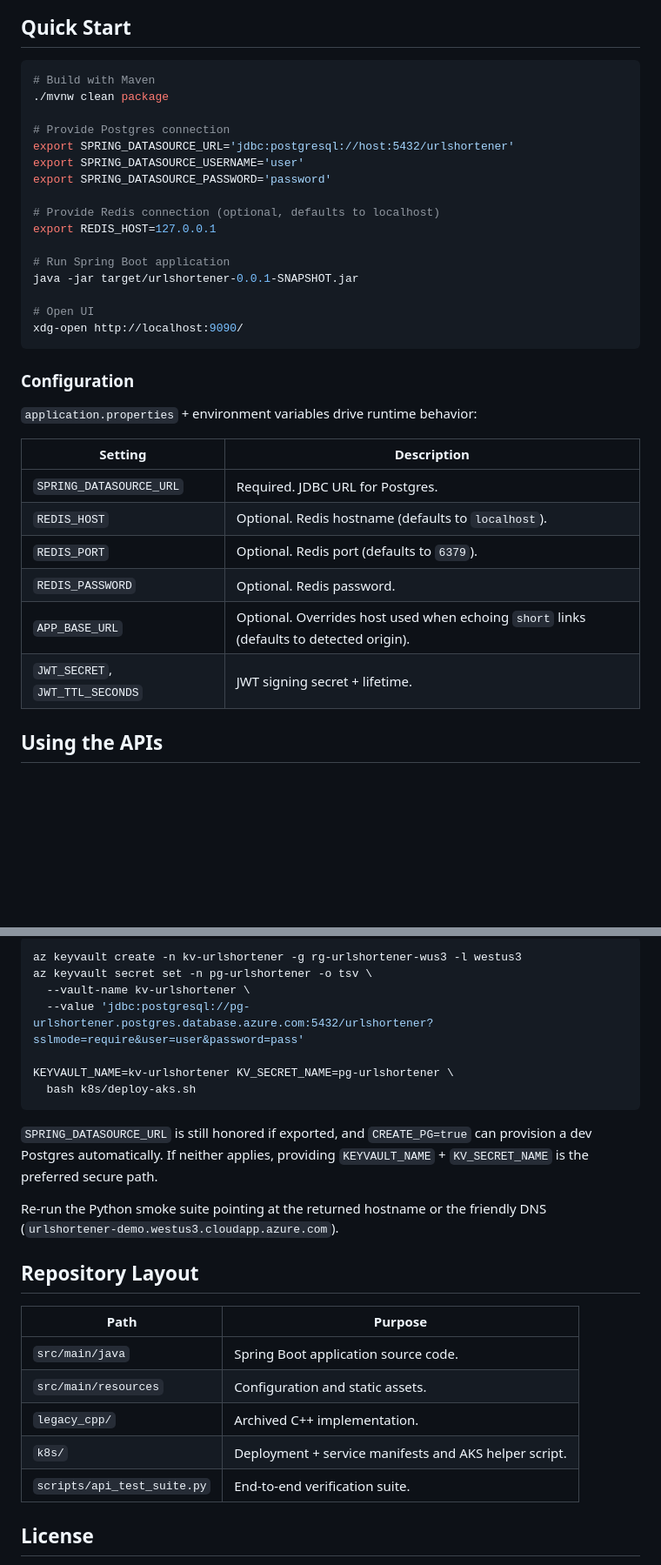
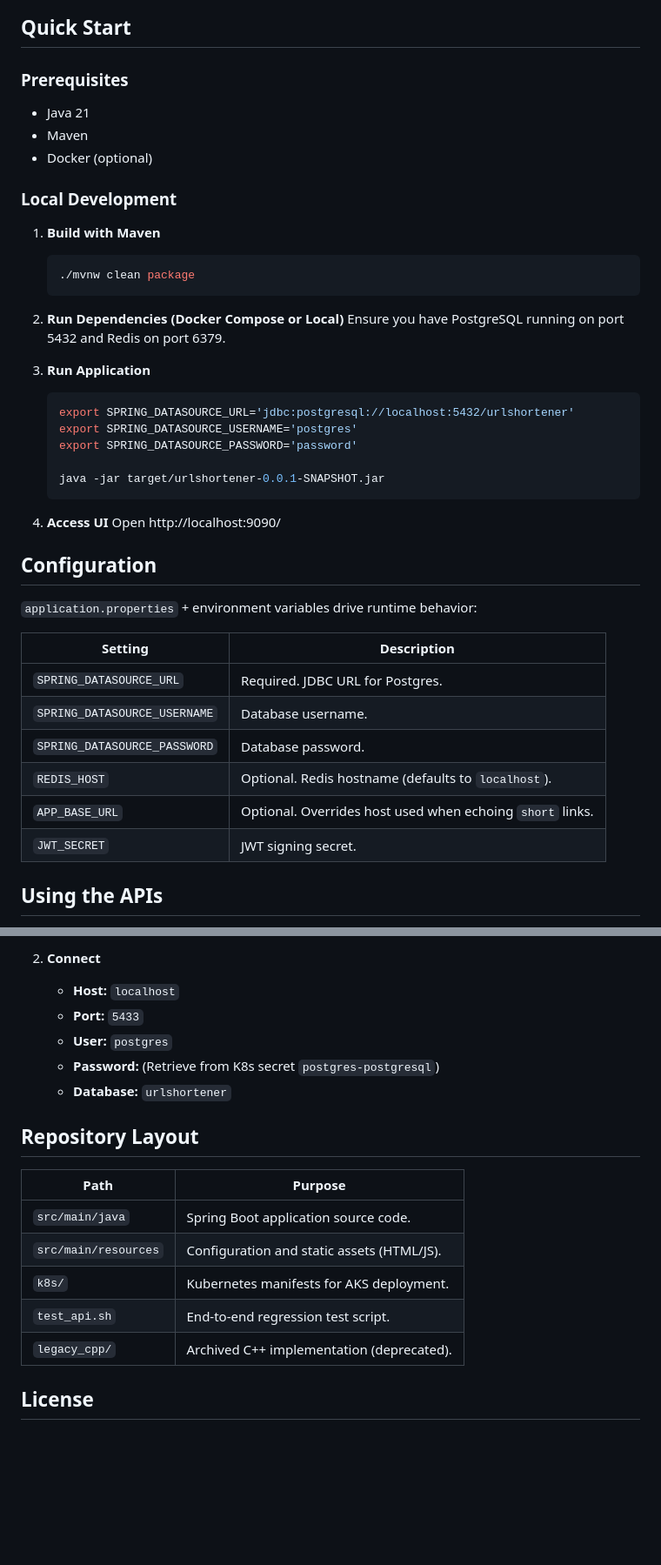
Before and after one commit to rajeshkumarblr/myurlshortener, a Markdown page: README.md, 2 parts joined by grey strips. Shown at 87% size. Drawn GitHub-style; blank space fills up the shorter version.

````diff
--- a/README.md
+++ b/README.md
@@ -22,37 +43,45 @@ Production-ready **Java Spring Boot** service that issues short URLs behind auth
 
 ## Quick Start
 
-```bash
-# Build with Maven
-./mvnw clean package
+### Prerequisites
+- Java 21
+- Maven
+- Docker (optional)
 
-# Provide Postgres connection
-export SPRING_DATASOURCE_URL='jdbc:postgresql://host:5432/urlshortener'
-export SPRING_DATASOURCE_USERNAME='user'
-export SPRING_DATASOURCE_PASSWORD='password'
+### Local Development
 
-# Provide Redis connection (optional, defaults to localhost)
-export REDIS_HOST=127.0.0.1
+1.  **Build with Maven**
+    ```bash
+    ./mvnw clean package
+    ```
 
-# Run Spring Boot application
-java -jar target/urlshortener-0.0.1-SNAPSHOT.jar
+2.  **Run Dependencies (Docker Compose or Local)**
+    Ensure you have PostgreSQL running on port 5432 and Redis on port 6379.
 
-# Open UI
-xdg-open http://localhost:9090/
-```
+3.  **Run Application**
+    ```bash
+    export SPRING_DATASOURCE_URL='jdbc:postgresql://localhost:5432/urlshortener'
+    export SPRING_DATASOURCE_USERNAME='postgres'
+    export SPRING_DATASOURCE_PASSWORD='password'
 
-### Configuration
+    java -jar target/urlshortener-0.0.1-SNAPSHOT.jar
+    ```
+
+4.  **Access UI**
+    Open http://localhost:9090/
+
+## Configuration
 
 `application.properties` + environment variables drive runtime behavior:
 
 | Setting | Description |
 | --- | --- |
 | `SPRING_DATASOURCE_URL` | Required. JDBC URL for Postgres. |
+| `SPRING_DATASOURCE_USERNAME` | Database username. |
+| `SPRING_DATASOURCE_PASSWORD` | Database password. |
 | `REDIS_HOST` | Optional. Redis hostname (defaults to `localhost`). |
-| `REDIS_PORT` | Optional. Redis port (defaults to `6379`). |
-| `REDIS_PASSWORD` | Optional. Redis password. |
-| `APP_BASE_URL` | Optional. Overrides host used when echoing `short` links (defaults to detected origin). |
-| `JWT_SECRET`, `JWT_TTL_SECONDS` | JWT signing secret + lifetime. |
+| `APP_BASE_URL` | Optional. Overrides host used when echoing `short` links. |
+| `JWT_SECRET` | JWT signing secret. |
 
 ## Using the APIs
 
@@ -123,27 +139,20 @@ What the script does:
 
-```bash
-az keyvault create -n kv-urlshortener -g rg-urlshortener-wus3 -l westus3
-az keyvault secret set -n pg-urlshortener -o tsv \
-  --vault-name kv-urlshortener \
-  --value 'jdbc:postgresql://pg-urlshortener.postgres.database.azure.com:5432/urlshortener?sslmode=require&user=user&password=pass'
-
-KEYVAULT_NAME=kv-urlshortener KV_SECRET_NAME=pg-urlshortener \
-  bash k8s/deploy-aks.sh
-```
-
-`SPRING_DATASOURCE_URL` is still honored if exported, and `CREATE_PG=true` can provision a dev Postgres automatically. If neither applies, providing `KEYVAULT_NAME` + `KV_SECRET_NAME` is the preferred secure path.
-
-Re-run the Python smoke suite pointing at the returned hostname or the friendly DNS (`urlshortener-demo.westus3.cloudapp.azure.com`).
+2.  **Connect**
+    - **Host:** `localhost`
+    - **Port:** `5433`
+    - **User:** `postgres`
+    - **Password:** (Retrieve from K8s secret `postgres-postgresql`)
+    - **Database:** `urlshortener`
 
 ## Repository Layout
 
 | Path | Purpose |
 | --- | --- |
 | `src/main/java` | Spring Boot application source code. |
-| `src/main/resources` | Configuration and static assets. |
-| `legacy_cpp/` | Archived C++ implementation. |
-| `k8s/` | Deployment + service manifests and AKS helper script. |
-| `scripts/api_test_suite.py` | End-to-end verification suite. |
+| `src/main/resources` | Configuration and static assets (HTML/JS). |
+| `k8s/` | Kubernetes manifests for AKS deployment. |
+| `test_api.sh` | End-to-end regression test script. |
+| `legacy_cpp/` | Archived C++ implementation (deprecated). |
 
 ## License
 
````
Also changed, not shown: other parts of README.md (+52 -44 lines).
